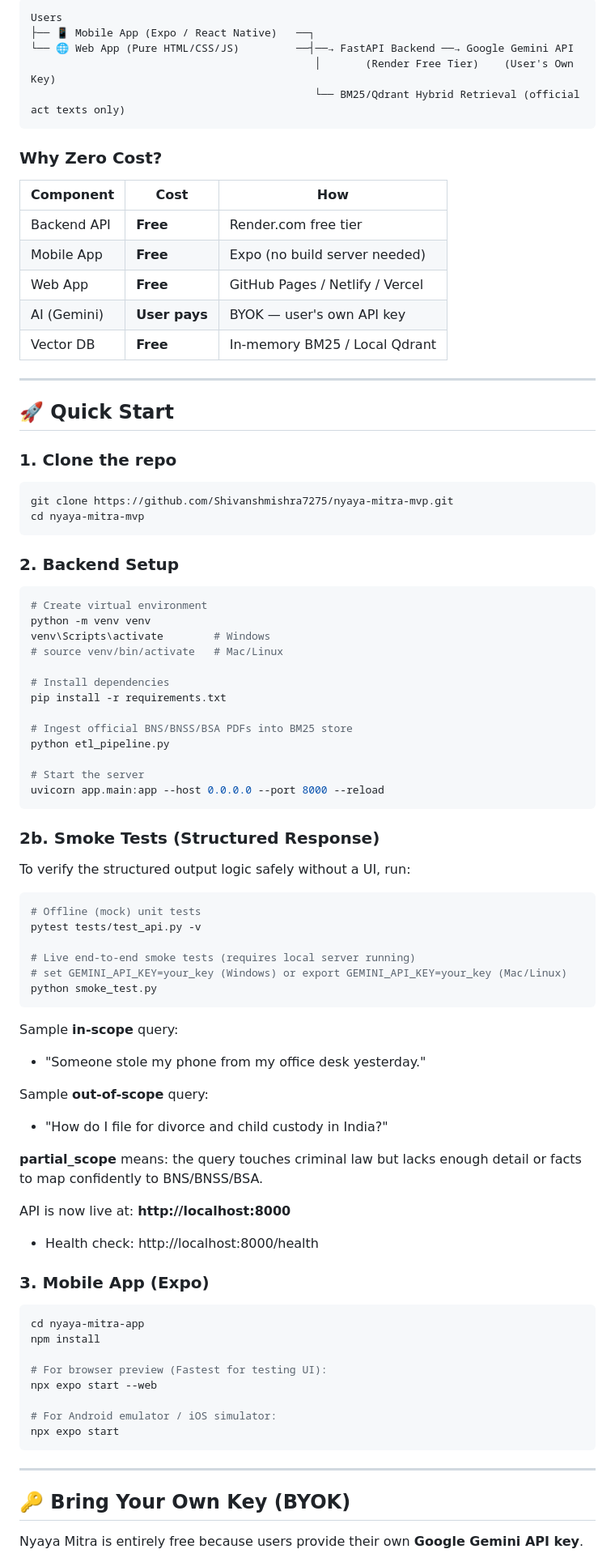
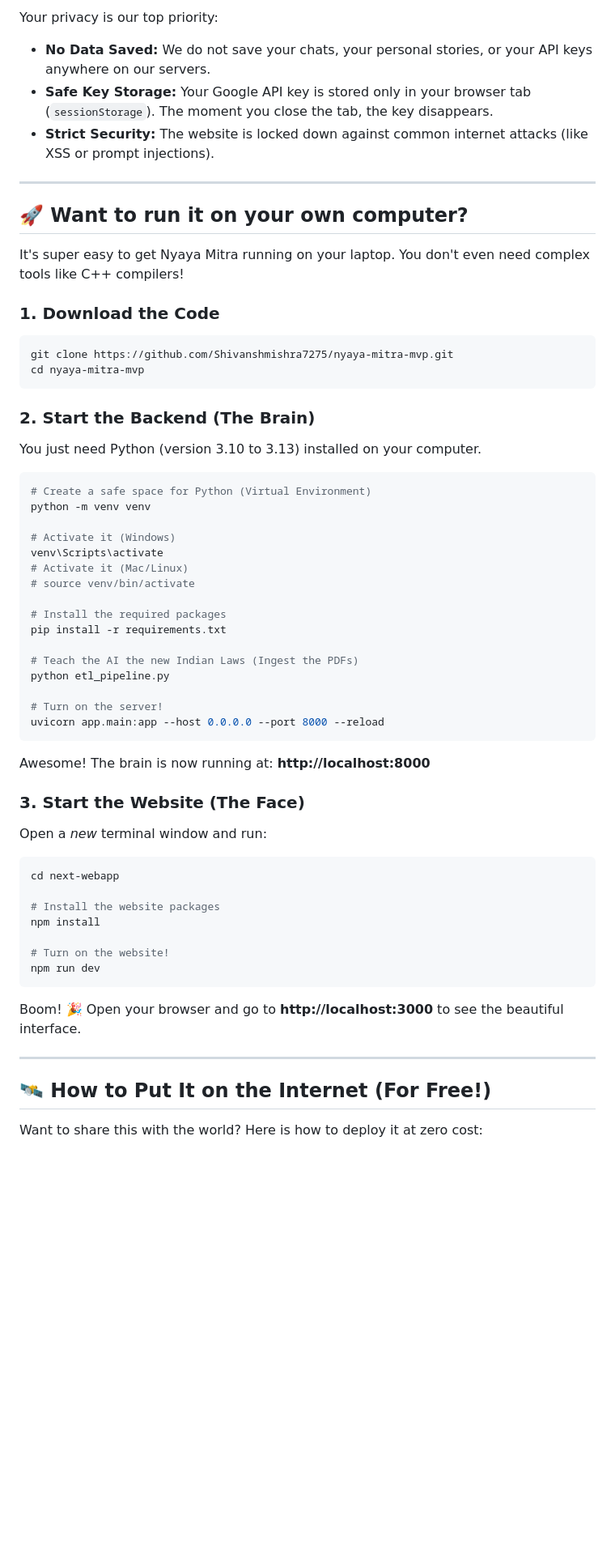
Before and after one commit to Shivanshmishra7275/nyaya-mitra-mvp, a Markdown page: README.md, the part around one of its changes. Shown at 81% size. Drawn GitHub-style; blank space fills up the shorter version.

Commit message:
docs: Rewrite README in a friendly, accessible tone

````diff
--- a/README.md
+++ b/README.md
@@ -53,85 +55,61 @@ No case-law corpus is bundled in this MVP. The retrieval layer is **act-text onl
 
-```
-Users
-├── 📱 Mobile App (Expo / React Native)   ──┐
-└── 🌐 Web App (Pure HTML/CSS/JS)         ──┤──→ FastAPI Backend ──→ Google Gemini API
-                                             │       (Render Free Tier)    (User's Own Key)
-                                             └── BM25/Qdrant Hybrid Retrieval (official act texts only)
-```
-
-### Why Zero Cost?
-| Component        | Cost          | How                              |
-|-----------------|---------------|----------------------------------|
-| Backend API      | **Free**      | Render.com free tier             |
-| Mobile App       | **Free**      | Expo (no build server needed)    |
-| Web App          | **Free**      | GitHub Pages / Netlify / Vercel  |
-| AI (Gemini)      | **User pays** | BYOK — user's own API key        |
-| Vector DB        | **Free**      | In-memory BM25 / Local Qdrant    |
+Your privacy is our top priority:
+- **No Data Saved:** We do not save your chats, your personal stories, or your API keys anywhere on our servers.
+- **Safe Key Storage:** Your Google API key is stored only in your browser tab (`sessionStorage`). The moment you close the tab, the key disappears.
+- **Strict Security:** The website is locked down against common internet attacks (like XSS or prompt injections).
 
 ---
 
-## 🚀 Quick Start
+## 🚀 Want to run it on your own computer?
 
-### 1. Clone the repo
+It's super easy to get Nyaya Mitra running on your laptop. You don't even need complex tools like C++ compilers!
+
+### 1. Download the Code
 ```bash
 git clone https://github.com/Shivanshmishra7275/nyaya-mitra-mvp.git
 cd nyaya-mitra-mvp
 ```
 
-### 2. Backend Setup
+### 2. Start the Backend (The Brain)
+You just need Python (version 3.10 to 3.13) installed on your computer.
+
 ```bash
-# Create virtual environment
+# Create a safe space for Python (Virtual Environment)
 python -m venv venv
-venv\Scripts\activate        # Windows
-# source venv/bin/activate   # Mac/Linux
 
-# Install dependencies
+# Activate it (Windows)
+venv\Scripts\activate
+# Activate it (Mac/Linux)
+# source venv/bin/activate
+
+# Install the required packages
 pip install -r requirements.txt
 
-# Ingest official BNS/BNSS/BSA PDFs into BM25 store
+# Teach the AI the new Indian Laws (Ingest the PDFs)
 python etl_pipeline.py
 
-# Start the server
+# Turn on the server!
 uvicorn app.main:app --host 0.0.0.0 --port 8000 --reload
 ```
+Awesome! The brain is now running at: **http://localhost:8000**
 
-### 2b. Smoke Tests (Structured Response)
-To verify the structured output logic safely without a UI, run:
+### 3. Start the Website (The Face)
+Open a *new* terminal window and run:
+
 ```bash
-# Offline (mock) unit tests
-pytest tests/test_api.py -v
+cd next-webapp
 
-# Live end-to-end smoke tests (requires local server running)
-# set GEMINI_API_KEY=your_key (Windows) or export GEMINI_API_KEY=your_key (Mac/Linux)
-python smoke_test.py
-```
-
-Sample **in-scope** query:
-- "Someone stole my phone from my office desk yesterday."
-
-Sample **out-of-scope** query:
-- "How do I file for divorce and child custody in India?"
-
-**partial_scope** means: the query touches criminal law but lacks enough detail or facts to map confidently to BNS/BNSS/BSA.
-
-API is now live at: **http://localhost:8000**
-- Health check: http://localhost:8000/health
-
-### 3. Mobile App (Expo)
-```bash
-cd nyaya-mitra-app
+# Install the website packages
 npm install
 
-# For browser preview (Fastest for testing UI):
-npx expo start --web
-
-# For Android emulator / iOS simulator:
-npx expo start
+# Turn on the website!
+npm run dev
 ```
+Boom! 🎉 Open your browser and go to **http://localhost:3000** to see the beautiful interface.
 
 ---
 
-## 🔑 Bring Your Own Key (BYOK)
+## 🛰️ How to Put It on the Internet (For Free!)
 
-Nyaya Mitra is entirely free because users provide their own **Google Gemini API key**.
+Want to share this with the world? Here is how to deploy it at zero cost:
 
````
Also changed, not shown: other parts of README.md (+47 -115 lines).
